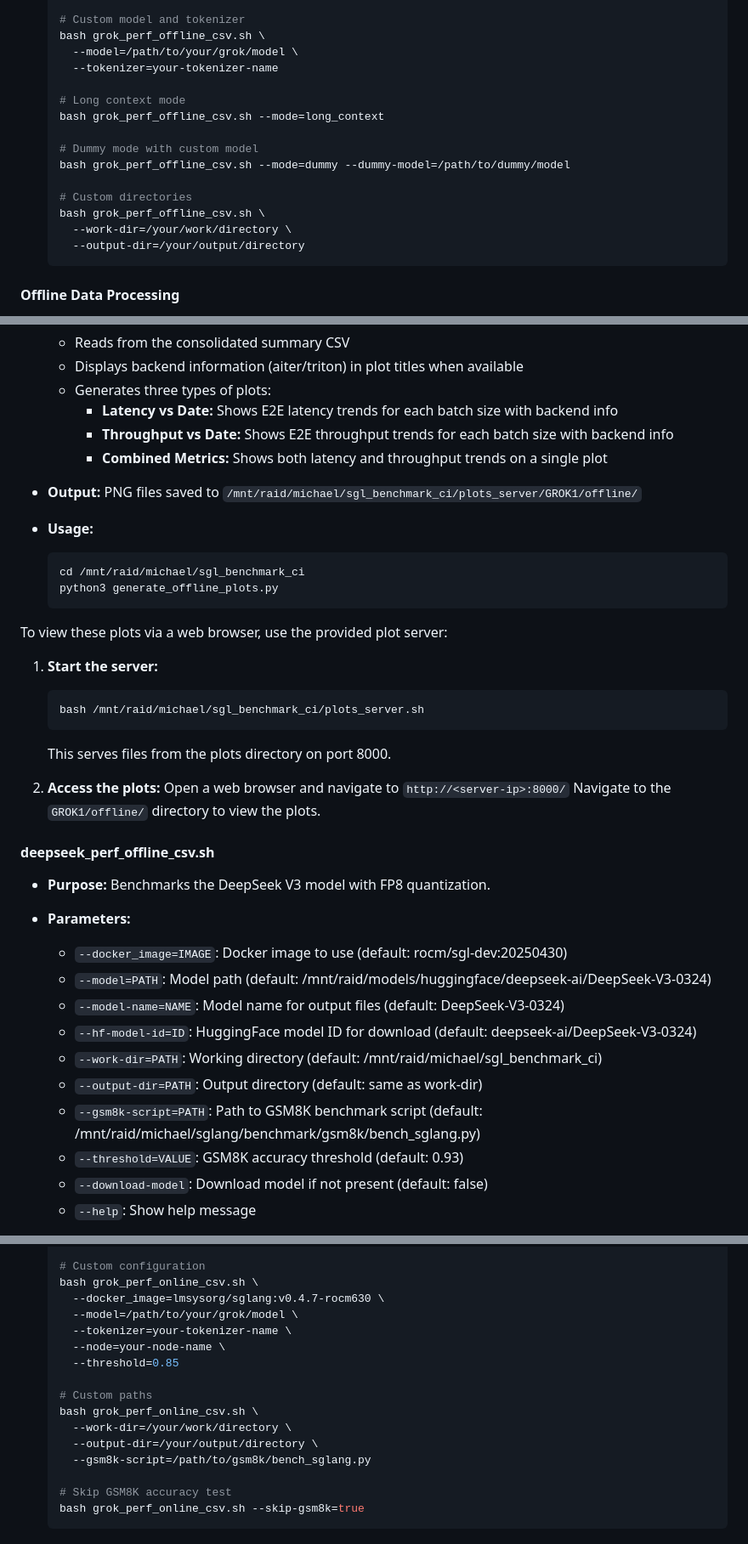
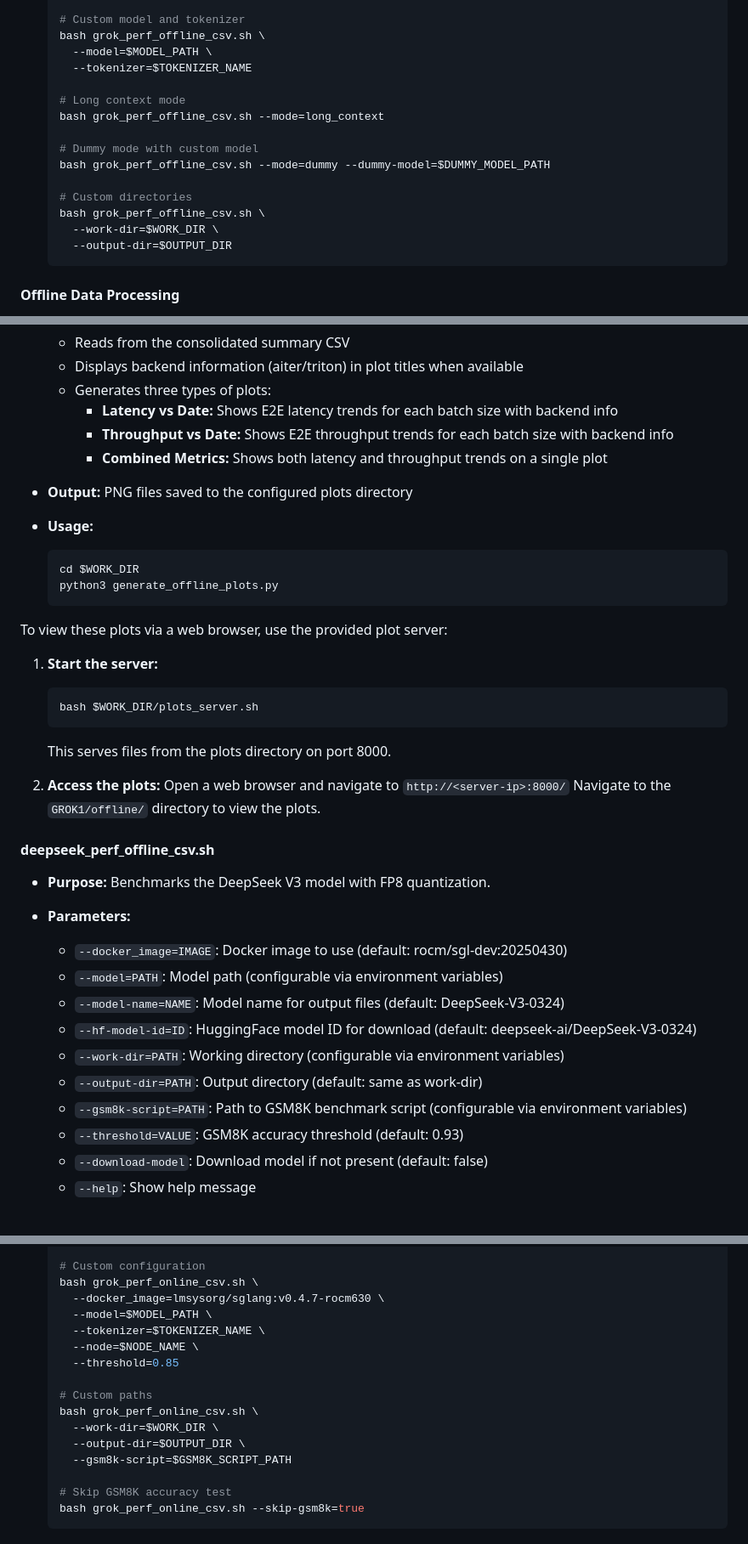
Before and after one commit to michael-amd/sglang-ci, a Markdown page: README.md, 3 parts joined by grey strips. Shown: that part at 85% size. Rendered like a GitHub page.

````diff
--- a/README.md
+++ b/README.md
@@ -154,19 +154,19 @@ Offline mode benchmarks are executed without real-time interaction, measuring mo
 
   # Custom model and tokenizer
   bash grok_perf_offline_csv.sh \
-    --model=/path/to/your/grok/model \
-    --tokenizer=your-tokenizer-name
+    --model=$MODEL_PATH \
+    --tokenizer=$TOKENIZER_NAME
 
   # Long context mode
   bash grok_perf_offline_csv.sh --mode=long_context
 
   # Dummy mode with custom model
-  bash grok_perf_offline_csv.sh --mode=dummy --dummy-model=/path/to/dummy/model
+  bash grok_perf_offline_csv.sh --mode=dummy --dummy-model=$DUMMY_MODEL_PATH
 
   # Custom directories
   bash grok_perf_offline_csv.sh \
-    --work-dir=/your/work/directory \
-    --output-dir=/your/output/directory
+    --work-dir=$WORK_DIR \
+    --output-dir=$OUTPUT_DIR
   ```
 
 #### Offline Data Processing
@@ -201,11 +200,11 @@ The `generate_offline_plots.py` script generates visualization plots from the co
     - **Latency vs Date:** Shows E2E latency trends for each batch size with backend info
     - **Throughput vs Date:** Shows E2E throughput trends for each batch size with backend info
     - **Combined Metrics:** Shows both latency and throughput trends on a single plot
-- **Output:** PNG files saved to `/mnt/raid/michael/sgl_benchmark_ci/plots_server/GROK1/offline/`
+- **Output:** PNG files saved to the configured plots directory
 - **Usage:**
 
   ```bash
-  cd /mnt/raid/michael/sgl_benchmark_ci
+  cd $WORK_DIR
   python3 generate_offline_plots.py
   ```
 
@@ -214,7 +213,7 @@ To view these plots via a web browser, use the provided plot server:
 1. **Start the server:**
 
    ```bash
-   bash /mnt/raid/michael/sgl_benchmark_ci/plots_server.sh
+   bash $WORK_DIR/plots_server.sh
    ```
 
    This serves files from the plots directory on port 8000.
@@ -228,12 +227,12 @@ To view these plots via a web browser, use the provided plot server:
 - **Purpose:** Benchmarks the DeepSeek V3 model with FP8 quantization.
 - **Parameters:**
   - `--docker_image=IMAGE`: Docker image to use (default: rocm/sgl-dev:20250430)
-  - `--model=PATH`: Model path (default: /mnt/raid/models/huggingface/deepseek-ai/DeepSeek-V3-0324)
+  - `--model=PATH`: Model path (configurable via environment variables)
   - `--model-name=NAME`: Model name for output files (default: DeepSeek-V3-0324)
   - `--hf-model-id=ID`: HuggingFace model ID for download (default: deepseek-ai/DeepSeek-V3-0324)
-  - `--work-dir=PATH`: Working directory (default: /mnt/raid/michael/sgl_benchmark_ci)
+  - `--work-dir=PATH`: Working directory (configurable via environment variables)
   - `--output-dir=PATH`: Output directory (default: same as work-dir)
-  - `--gsm8k-script=PATH`: Path to GSM8K benchmark script (default: /mnt/raid/michael/sglang/benchmark/gsm8k/bench_sglang.py)
+  - `--gsm8k-script=PATH`: Path to GSM8K benchmark script (configurable via environment variables)
   - `--threshold=VALUE`: GSM8K accuracy threshold (default: 0.93)
   - `--download-model`: Download model if not present (default: false)
   - `--help`: Show help message
@@ -331,16 +330,16 @@ Online mode benchmarks measure the real-time serving performance of GROK1. This
   # Custom configuration
   bash grok_perf_online_csv.sh \
     --docker_image=lmsysorg/sglang:v0.4.7-rocm630 \
-    --model=/path/to/your/grok/model \
-    --tokenizer=your-tokenizer-name \
-    --node=your-node-name \
+    --model=$MODEL_PATH \
+    --tokenizer=$TOKENIZER_NAME \
+    --node=$NODE_NAME \
     --threshold=0.85
 
   # Custom paths
   bash grok_perf_online_csv.sh \
-    --work-dir=/your/work/directory \
-    --output-dir=/your/output/directory \
-    --gsm8k-script=/path/to/gsm8k/bench_sglang.py
+    --work-dir=$WORK_DIR \
+    --output-dir=$OUTPUT_DIR \
+    --gsm8k-script=$GSM8K_SCRIPT_PATH
 
   # Skip GSM8K accuracy test
   bash grok_perf_online_csv.sh --skip-gsm8k=true
````
Also changed, not shown: other parts of README.md (+17 -18 lines).
